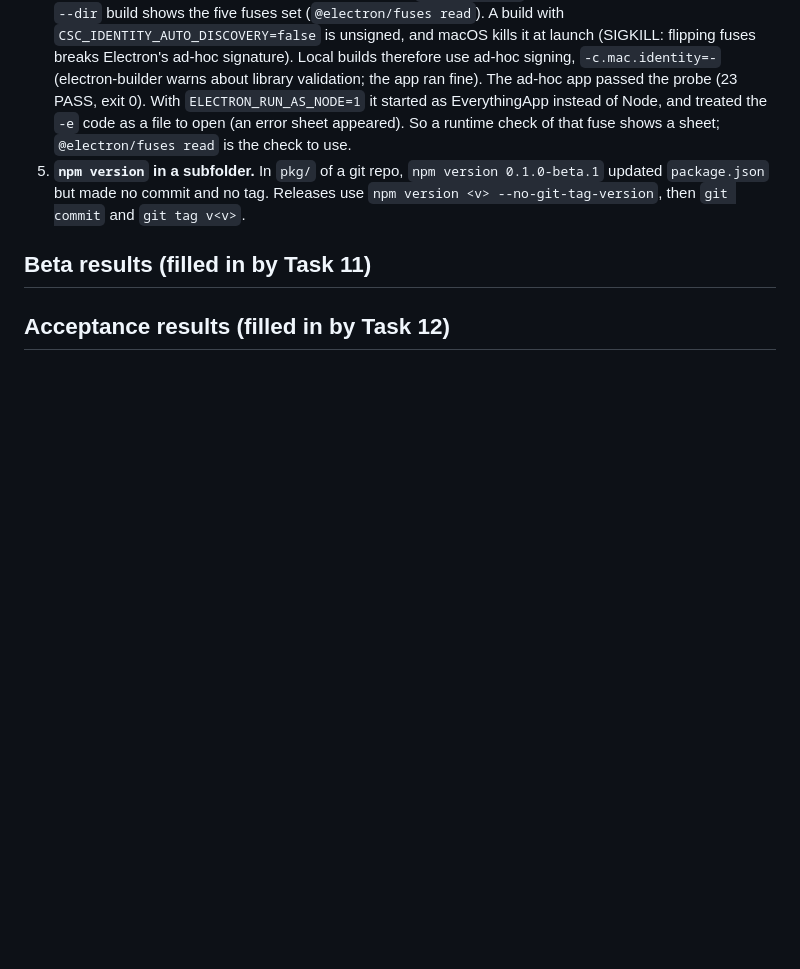
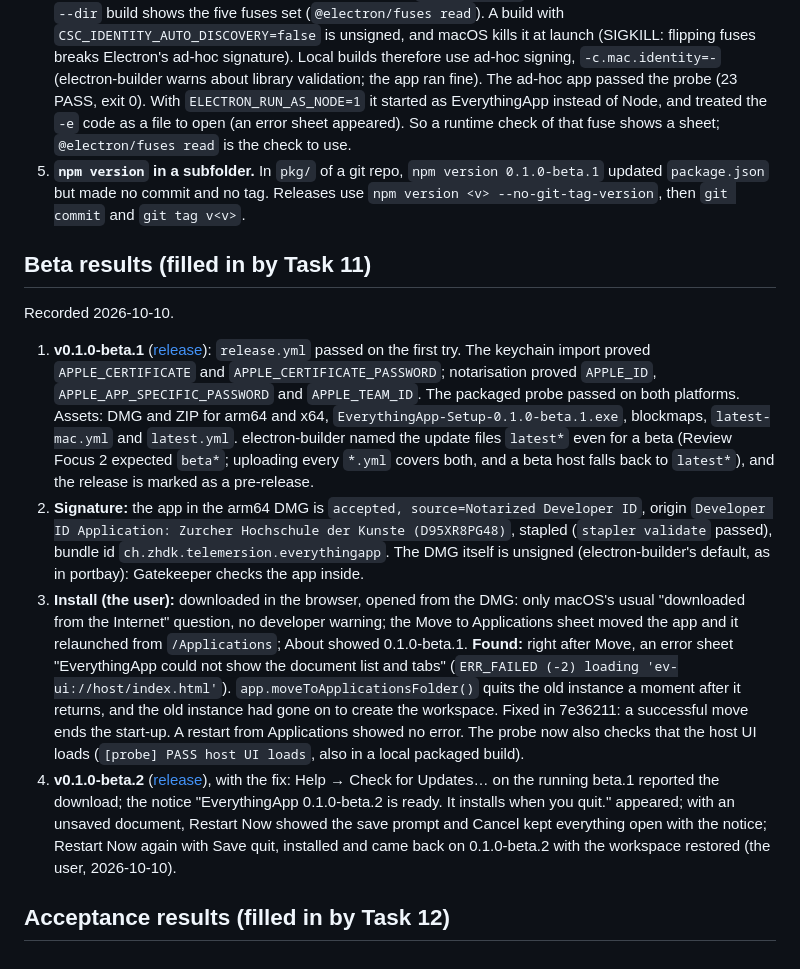
Before and after one commit to telemersion/EverythingApp, a Markdown page: docs/plans/m3-distribution.md, the part around the change. GitHub-like rendering; blank space fills up the shorter version.

Commit message:
docs: M3 beta results
Co-Authored-By: Claude Opus 5.5 (1M context) <noreply@anthropic.com>

```diff
--- a/docs/plans/m3-distribution.md
+++ b/docs/plans/m3-distribution.md
@@ -411,4 +411,11 @@ Recorded 2026-10-10 on macOS 26 (arm64), Electron 44.5.1, electron-updater 6.8.x
 
 ## Beta results (filled in by Task 11)
 
+Recorded 2026-10-10.
+
+1. **v0.1.0-beta.1** ([release](https://github.com/telemersion/EverythingApp/releases/tag/v0.1.0-beta.1)): `release.yml` passed on the first try. The keychain import proved `APPLE_CERTIFICATE` and `APPLE_CERTIFICATE_PASSWORD`; notarisation proved `APPLE_ID`, `APPLE_APP_SPECIFIC_PASSWORD` and `APPLE_TEAM_ID`. The packaged probe passed on both platforms. Assets: DMG and ZIP for arm64 and x64, `EverythingApp-Setup-0.1.0-beta.1.exe`, blockmaps, `latest-mac.yml` and `latest.yml`. electron-builder named the update files `latest*` even for a beta (Review Focus 2 expected `beta*`; uploading every `*.yml` covers both, and a beta host falls back to `latest*`), and the release is marked as a pre-release.
+2. **Signature:** the app in the arm64 DMG is `accepted, source=Notarized Developer ID`, origin `Developer ID Application: Zurcher Hochschule der Kunste (D95XR8PG48)`, stapled (`stapler validate` passed), bundle id `ch.zhdk.telemersion.everythingapp`. The DMG itself is unsigned (electron-builder's default, as in portbay): Gatekeeper checks the app inside.
+3. **Install (the user):** downloaded in the browser, opened from the DMG: only macOS's usual "downloaded from the Internet" question, no developer warning; the Move to Applications sheet moved the app and it relaunched from `/Applications`; About showed 0.1.0-beta.1. **Found:** right after Move, an error sheet "EverythingApp could not show the document list and tabs" (`ERR_FAILED (-2) loading 'ev-ui://host/index.html'`). `app.moveToApplicationsFolder()` quits the old instance a moment after it returns, and the old instance had gone on to create the workspace. Fixed in 7e36211: a successful move ends the start-up. A restart from Applications showed no error. The probe now also checks that the host UI loads (`[probe] PASS host UI loads`, also in a local packaged build).
+4. **v0.1.0-beta.2** ([release](https://github.com/telemersion/EverythingApp/releases/tag/v0.1.0-beta.2)), with the fix: Help → Check for Updates… on the running beta.1 reported the download; the notice "EverythingApp 0.1.0-beta.2 is ready. It installs when you quit." appeared; with an unsaved document, Restart Now showed the save prompt and Cancel kept everything open with the notice; Restart Now again with Save quit, installed and came back on 0.1.0-beta.2 with the workspace restored (the user, 2026-10-10).
+
 ## Acceptance results (filled in by Task 12)
```
